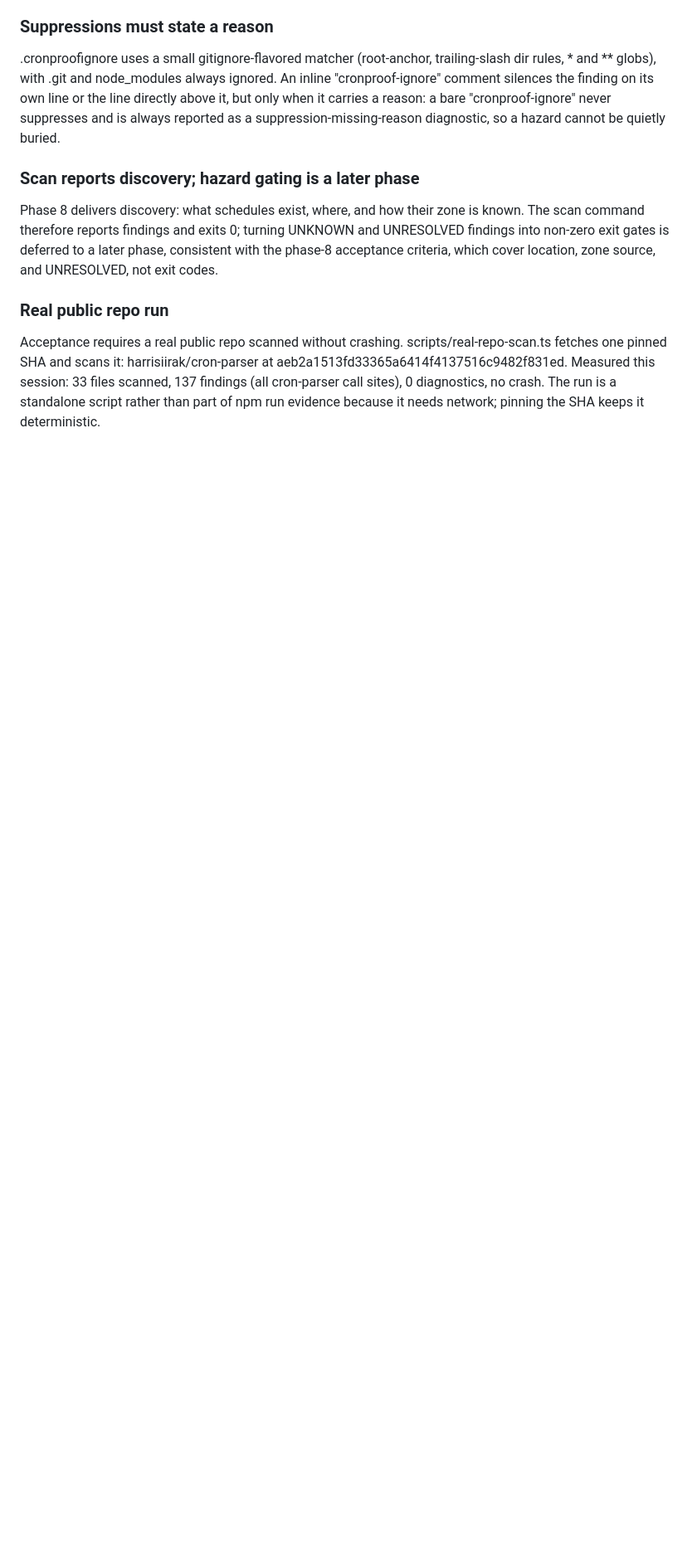
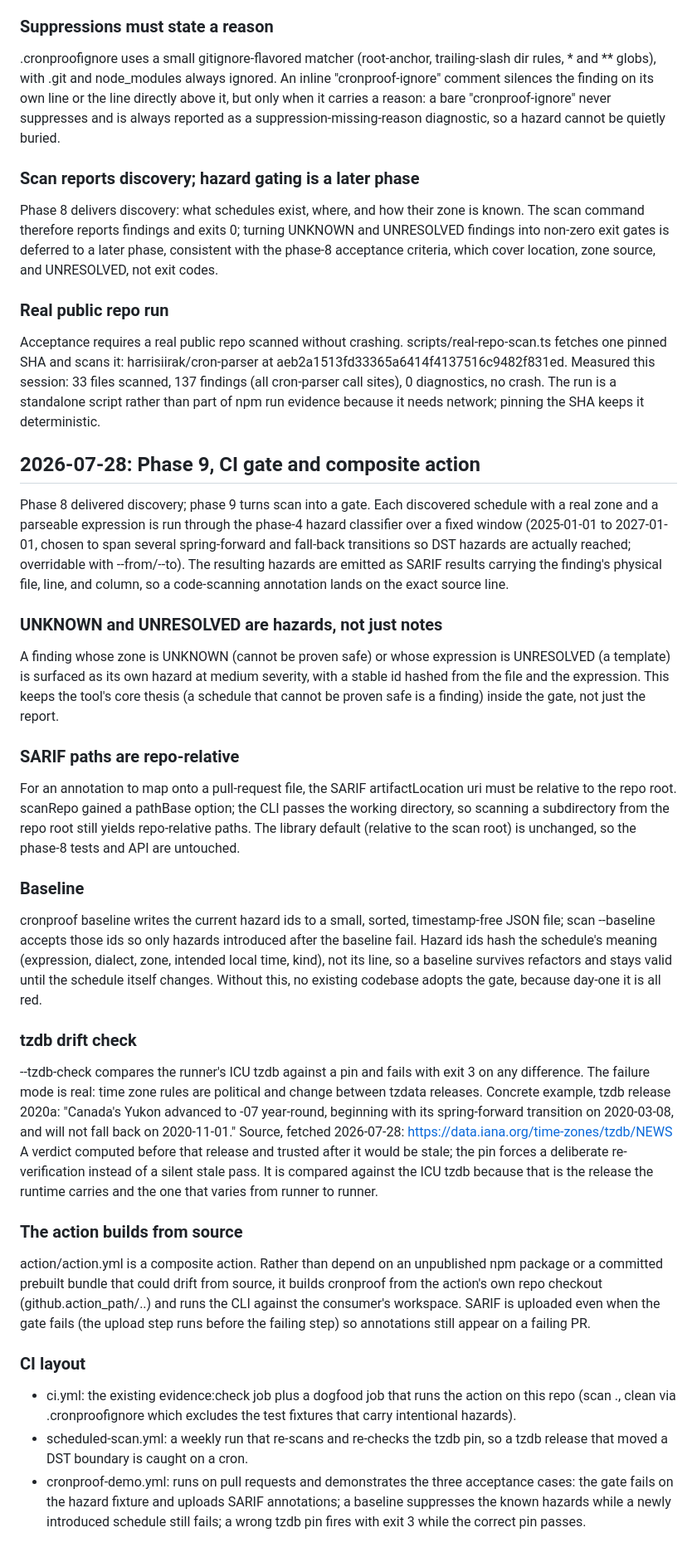
Before and after one commit to moonrunnerkc/cronproof, a Markdown page: DECISIONS.md, the part around the change. Shown at 83% size. Rendered like a GitHub page; blank space fills up the shorter version.

Commit message:
decisions: record the phase-9 gate, baseline, and tzdb rationale

```diff
--- a/DECISIONS.md
+++ b/DECISIONS.md
@@ -795,3 +795,79 @@ files scanned, 137 findings (all cron-parser call sites), 0
 diagnostics, no crash. The run is a standalone script rather than part
 of npm run evidence because it needs network; pinning the SHA keeps it
 deterministic.
+
+## 2026-07-28: Phase 9, CI gate and composite action
+
+Phase 8 delivered discovery; phase 9 turns scan into a gate. Each
+discovered schedule with a real zone and a parseable expression is run
+through the phase-4 hazard classifier over a fixed window (2025-01-01
+to 2027-01-01, chosen to span several spring-forward and fall-back
+transitions so DST hazards are actually reached; overridable with
+--from/--to). The resulting hazards are emitted as SARIF results
+carrying the finding's physical file, line, and column, so a
+code-scanning annotation lands on the exact source line.
+
+### UNKNOWN and UNRESOLVED are hazards, not just notes
+
+A finding whose zone is UNKNOWN (cannot be proven safe) or whose
+expression is UNRESOLVED (a template) is surfaced as its own hazard at
+medium severity, with a stable id hashed from the file and the
+expression. This keeps the tool's core thesis (a schedule that cannot
+be proven safe is a finding) inside the gate, not just the report.
+
+### SARIF paths are repo-relative
+
+For an annotation to map onto a pull-request file, the SARIF
+artifactLocation uri must be relative to the repo root. scanRepo gained
+a pathBase option; the CLI passes the working directory, so scanning a
+subdirectory from the repo root still yields repo-relative paths. The
+library default (relative to the scan root) is unchanged, so the
+phase-8 tests and API are untouched.
+
+### Baseline
+
+cronproof baseline writes the current hazard ids to a small, sorted,
+timestamp-free JSON file; scan --baseline accepts those ids so only
+hazards introduced after the baseline fail. Hazard ids hash the
+schedule's meaning (expression, dialect, zone, intended local time,
+kind), not its line, so a baseline survives refactors and stays valid
+until the schedule itself changes. Without this, no existing codebase
+adopts the gate, because day-one it is all red.
+
+### tzdb drift check
+
+--tzdb-check <release> compares the runner's ICU tzdb against a pin and
+fails with exit 3 on any difference. The failure mode is real: time
+zone rules are political and change between tzdata releases. Concrete
+example, tzdb release 2020a: "Canada's Yukon advanced to -07 year-round,
+beginning with its spring-forward transition on 2020-03-08, and will not
+fall back on 2020-11-01." Source, fetched 2026-07-28:
+https://data.iana.org/time-zones/tzdb/NEWS
+A verdict computed before that release and trusted after it would be
+stale; the pin forces a deliberate re-verification instead of a silent
+stale pass. It is compared against the ICU tzdb because that is the
+release the runtime carries and the one that varies from runner to
+runner.
+
+### The action builds from source
+
+action/action.yml is a composite action. Rather than depend on an
+unpublished npm package or a committed prebuilt bundle that could drift
+from source, it builds cronproof from the action's own repo checkout
+(github.action_path/..) and runs the CLI against the consumer's
+workspace. SARIF is uploaded even when the gate fails (the upload step
+runs before the failing step) so annotations still appear on a failing
+PR.
+
+### CI layout
+
+- ci.yml: the existing evidence:check job plus a dogfood job that runs
+  the action on this repo (scan ., clean via .cronproofignore which
+  excludes the test fixtures that carry intentional hazards).
+- scheduled-scan.yml: a weekly run that re-scans and re-checks the tzdb
+  pin, so a tzdb release that moved a DST boundary is caught on a cron.
+- cronproof-demo.yml: runs on pull requests and demonstrates the three
+  acceptance cases: the gate fails on the hazard fixture and uploads
+  SARIF annotations; a baseline suppresses the known hazards while a
+  newly introduced schedule still fails; a wrong tzdb pin fires with
+  exit 3 while the correct pin passes.
```
